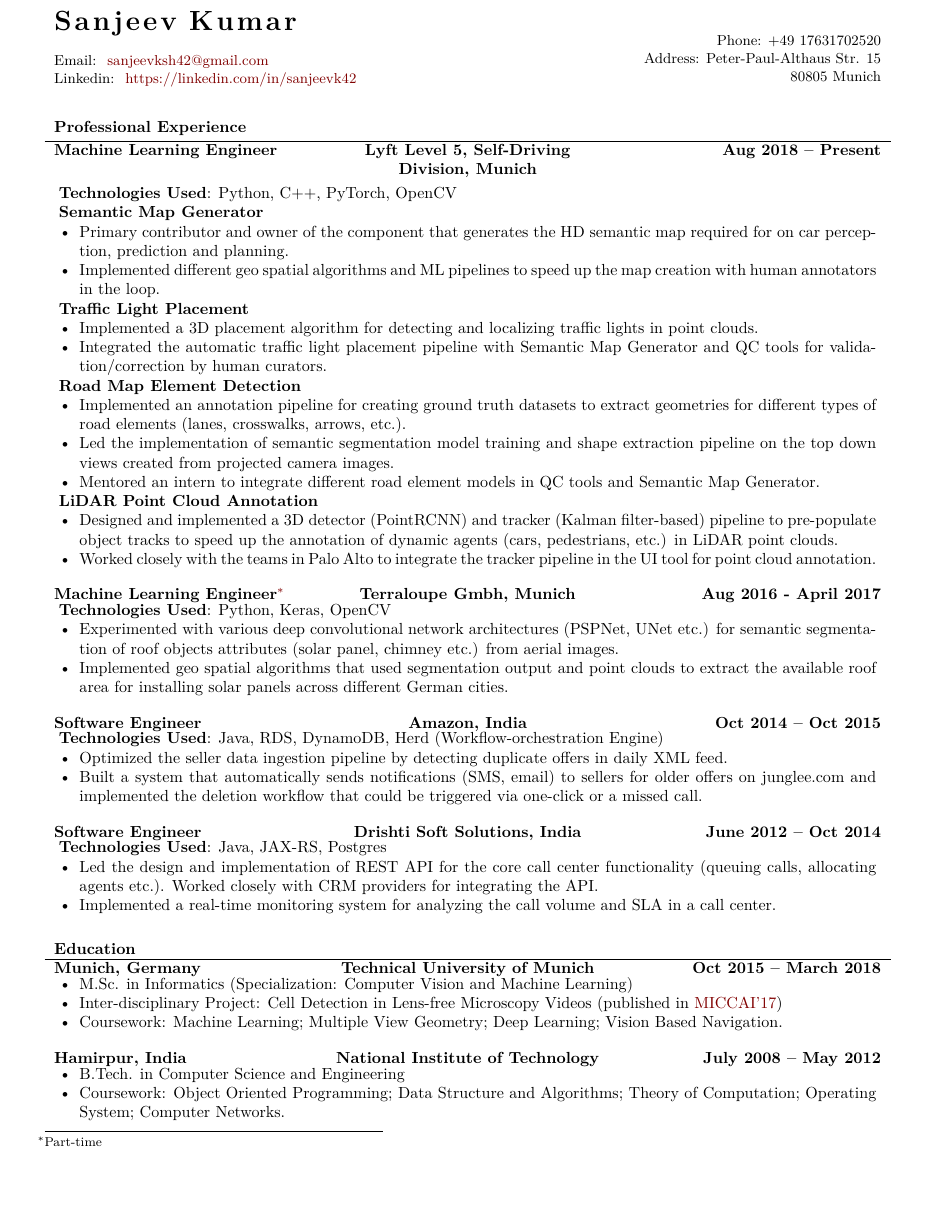
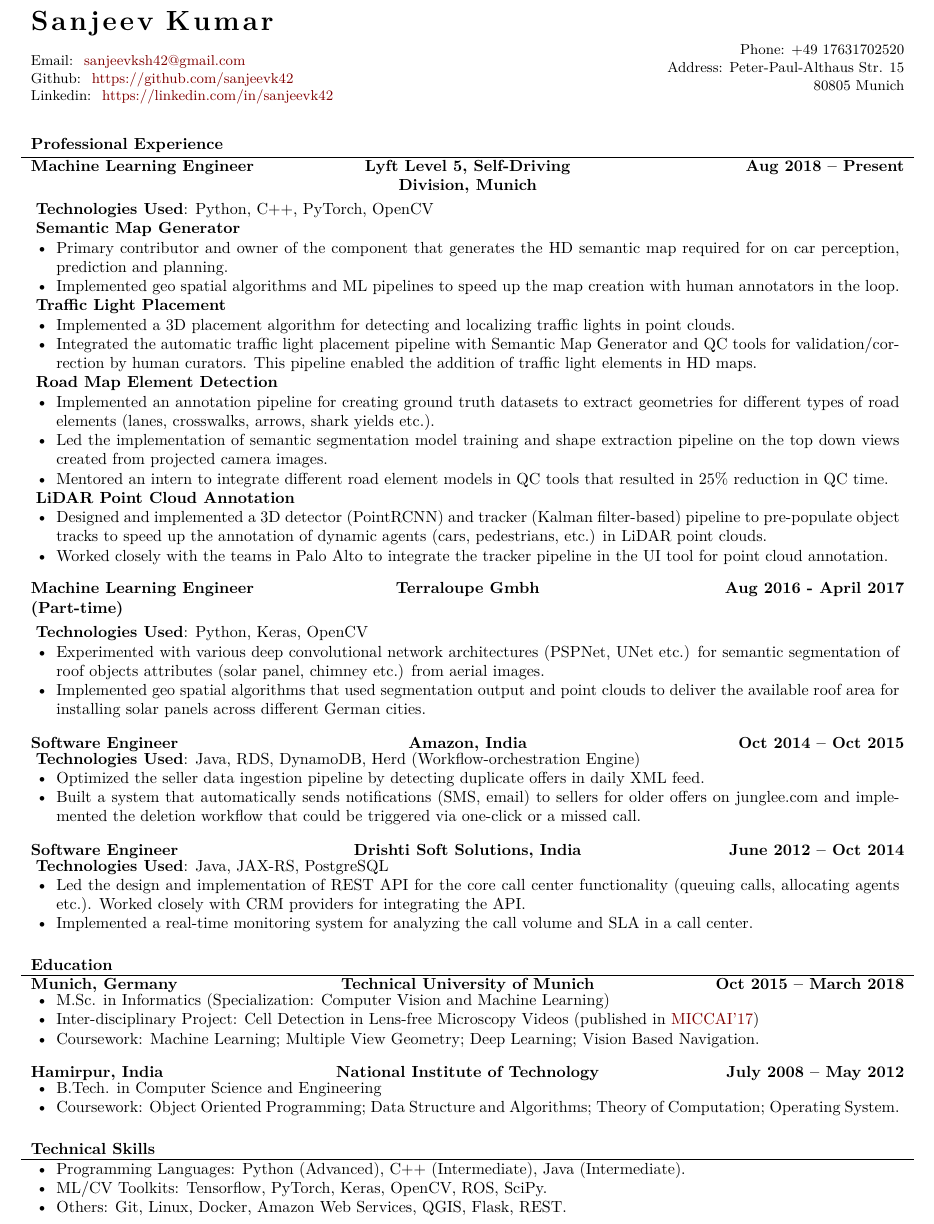
Before and after one commit to sanjeevk42/cv, a LaTeX document (main.tex): part of the page, cut so that both start at the same text, the shorter picture padded with empty space. The pictures show the PDF file main.pdf that the author committed with the source.

Commit message:
add skills sections

```diff
--- a/main.tex
+++ b/main.tex
@@ -72,7 +71,7 @@
 			\begin{itemize}
 				\item Implemented a 3D placement algorithm for detecting and localizing traffic lights in point clouds.
 				\item Integrated the automatic traffic light placement pipeline with Semantic Map Generator and QC tools for validation/correction
-				by human curators.
+				by human curators. This pipeline enabled the addition of traffic light elements in HD maps.
 			\end{itemize}
 
 			\textbf{Road Map Element Detection}
@@ -81,5 +80,5 @@
 				\item Led the implementation of semantic segmentation model training and shape extraction pipeline on the top down views created from projected camera images.
-				\item Mentored an intern to integrate different road element models in QC tools and Semantic Map Generator.
+				\item Mentored an intern to integrate different road element models in QC tools that resulted in 25\% reduction in QC time.
 			\end{itemize}
 
 			\textbf{LiDAR Point Cloud Annotation}
@@ -91,11 +90,12 @@
 		\end{cvsubsection}
 
 
-		\begin{cvsubsection}{Machine Learning Engineer\footnote{Part-time}}{Terraloupe Gmbh, Munich}{Aug 2016 - April 2017}
+		\begin{cvsubsection}{Machine Learning Engineer (Part-time)}{Terraloupe Gmbh}{Aug 2016 - April 2017}
+		\textbf{ } \\
 			\textbf{Technologies Used}: Python, Keras, OpenCV
 			\begin{itemize}
 				\item Experimented with various deep convolutional network architectures (PSPNet, UNet etc.) for semantic segmentation of roof objects attributes (solar panel, chimney etc.) from aerial images.
-				\item Implemented geo spatial algorithms that used segmentation output and point clouds to extract the available roof area for installing solar panels across different German cities.
+				\item Implemented geo spatial algorithms that used segmentation output and point clouds to deliver the available roof area for installing solar panels across different German cities.
 			\end{itemize}
 		\end{cvsubsection}
 
@@ -111,7 +111,7 @@
 		\end{cvsubsection}
 
 		\begin{cvsubsection}{Software Engineer}{Drishti Soft Solutions, India}{June 2012 -- Oct 2014}
-			\textbf{Technologies Used}: Java, JAX-RS, Postgres
+			\textbf{Technologies Used}: Java, JAX-RS, PostgreSQL
 			\begin{itemize}
 				\item Led the design and implementation of REST API for the core call center functionality (queuing calls, allocating agents etc.). Worked closely with CRM providers for integrating the API.
 				\item Implemented a real-time monitoring system for analyzing the call volume and SLA in a call center.
@@ -130,9 +130,21 @@
 	\begin{cvsubsection}{Hamirpur, India}{National Institute of Technology}{July 2008 -- May 2012}
 		\begin{itemize}
 			\item B.Tech. in Computer Science and Engineering
-			\item Coursework: Object Oriented Programming; Data Structure and Algorithms; Theory of Computation; Operating System; Computer Networks.
+			\item Coursework: Object Oriented Programming; Data Structure and Algorithms; Theory of Computation; Operating System.
 		\end{itemize}
 	\end{cvsubsection}
 	\end{cvsection}
 
+\begin{cvsection}{Technical Skills}
+	\begin{cvsubsection}{}{}{}
+		\begin{itemize}
+			\item Programming Languages: Python (Advanced), C++ (Intermediate), Java (Intermediate).
+			\item ML/CV Toolkits: Tensorflow, PyTorch, Keras, OpenCV, ROS, SciPy.
+			\item Others: Git, Linux, Docker, Amazon Web Services, QGIS, Flask, REST.
+		\end{itemize}
+	\end{cvsubsection}
+\end{cvsection}
+
+
+
 \end{document}
```
Also changed, not shown: mcdowellcv.cls (+6 -6 lines), main.pdf, main.tex (5 more changed lines), 1 other file.
